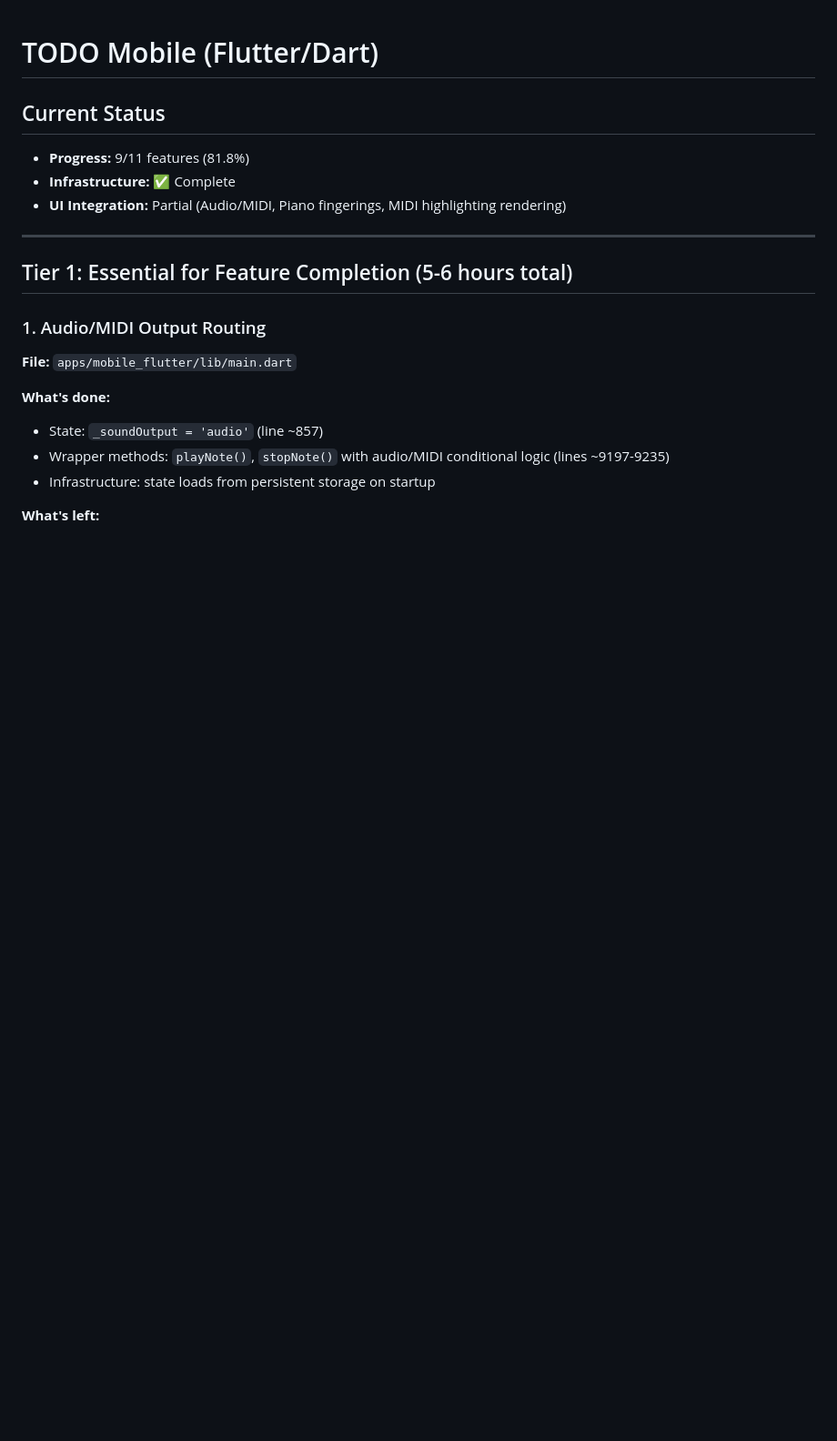
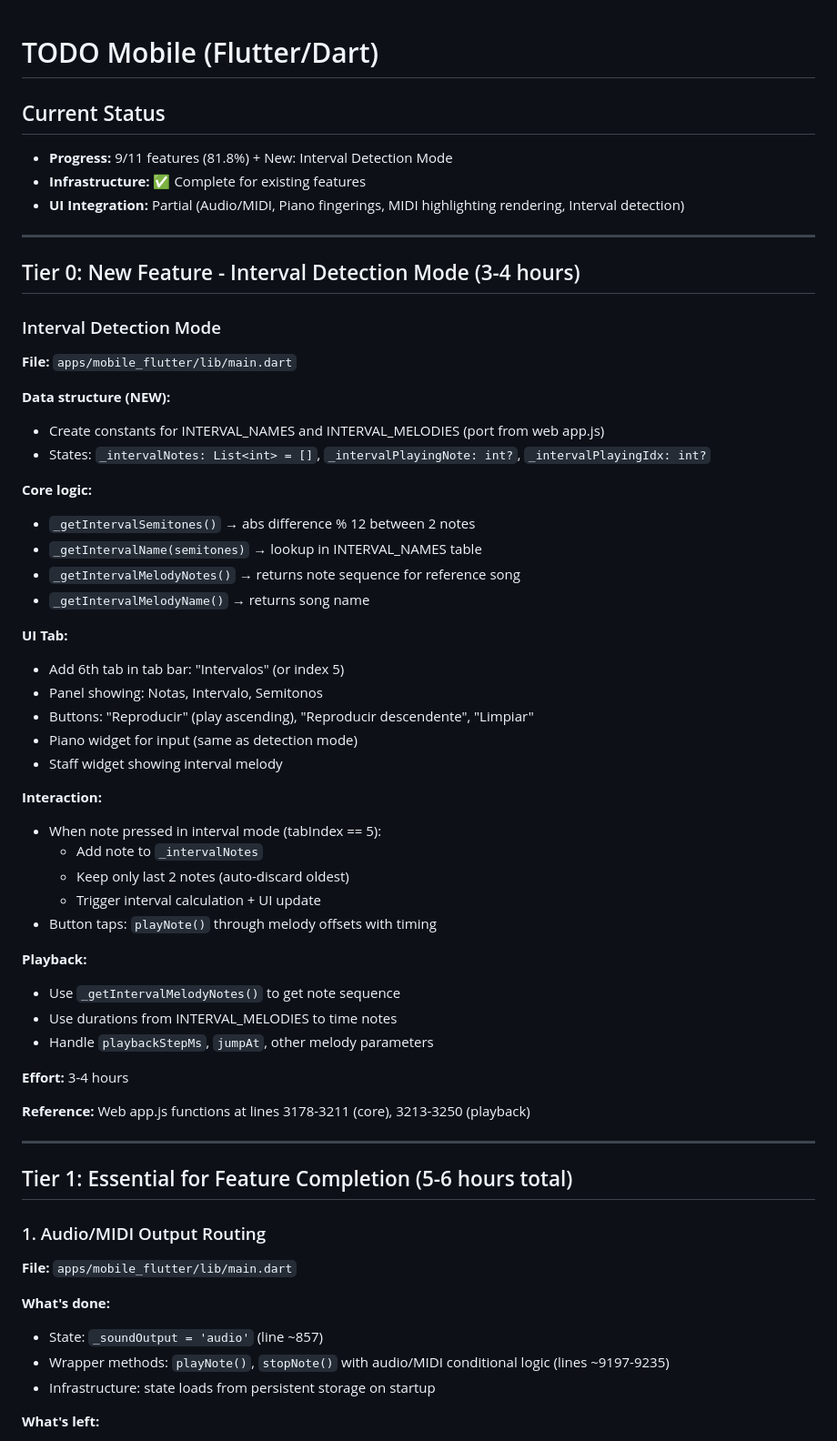
Before and after one commit to aortegaCampanillas/MIDIChords, a Markdown page: TODO_MOBILE.md, the part around the change. Shown at 91% size. Drawn GitHub-style; blank space fills up the shorter version.

```diff
--- a/TODO_MOBILE.md
+++ b/TODO_MOBILE.md
@@ -1,9 +1,49 @@
 # TODO Mobile (Flutter/Dart)
 
 ## Current Status
-- **Progress:** 9/11 features (81.8%)
-- **Infrastructure:** ✅ Complete
-- **UI Integration:** Partial (Audio/MIDI, Piano fingerings, MIDI highlighting rendering)
+- **Progress:** 9/11 features (81.8%) + New: Interval Detection Mode
+- **Infrastructure:** ✅ Complete for existing features
+- **UI Integration:** Partial (Audio/MIDI, Piano fingerings, MIDI highlighting rendering, Interval detection)
+
+---
+
+## Tier 0: New Feature - Interval Detection Mode (3-4 hours)
+
+### Interval Detection Mode
+**File:** `apps/mobile_flutter/lib/main.dart`
+
+**Data structure (NEW):**
+- Create constants for INTERVAL_NAMES and INTERVAL_MELODIES (port from web app.js)
+- States: `_intervalNotes: List<int> = []`, `_intervalPlayingNote: int?`, `_intervalPlayingIdx: int?`
+
+**Core logic:**
+- `_getIntervalSemitones()` → abs difference % 12 between 2 notes
+- `_getIntervalName(semitones)` → lookup in INTERVAL_NAMES table
+- `_getIntervalMelodyNotes()` → returns note sequence for reference song
+- `_getIntervalMelodyName()` → returns song name
+
+**UI Tab:**
+- Add 6th tab in tab bar: "Intervalos" (or index 5)
+- Panel showing: Notas, Intervalo, Semitonos
+- Buttons: "Reproducir" (play ascending), "Reproducir descendente", "Limpiar"
+- Piano widget for input (same as detection mode)
+- Staff widget showing interval melody
+
+**Interaction:**
+- When note pressed in interval mode (tabIndex == 5):
+  - Add note to `_intervalNotes`
+  - Keep only last 2 notes (auto-discard oldest)
+  - Trigger interval calculation + UI update
+- Button taps: `playNote()` through melody offsets with timing
+
+**Playback:**
+- Use `_getIntervalMelodyNotes()` to get note sequence
+- Use durations from INTERVAL_MELODIES to time notes
+- Handle `playbackStepMs`, `jumpAt`, other melody parameters
+
+**Effort:** 3-4 hours
+
+**Reference:** Web app.js functions at lines 3178-3211 (core), 3213-3250 (playback)
 
 ---
 
```
Also changed, not shown: TODO_DESKTOP.md (+32 -1 lines).
